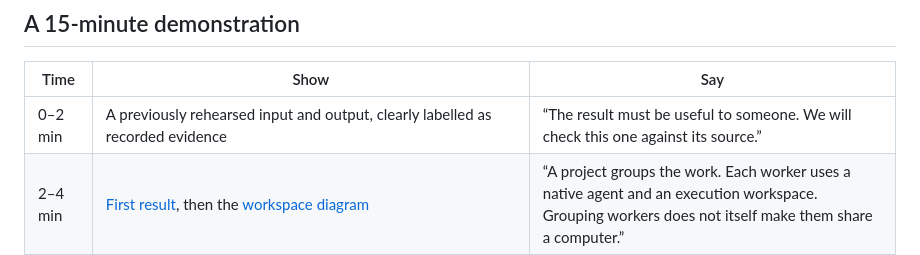
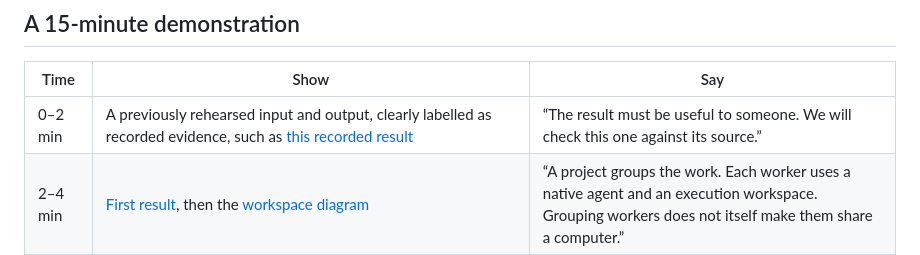
Before and after one commit to xPerfectAI/xPerfect, a Markdown page: docs/workshop.md, the part around the change. Drawn GitHub-style.

```diff
--- a/docs/workshop.md
+++ b/docs/workshop.md
@@ -24,7 +24,7 @@ preserved, and a readable downloadable Markdown file under 150 words.
 
 | Time | Show | Say |
 | --- | --- | --- |
-| 0–2 min | A previously rehearsed input and output, clearly labelled as recorded evidence | “The result must be useful to someone. We will check this one against its source.” |
+| 0–2 min | A previously rehearsed input and output, clearly labelled as recorded evidence, such as [this recorded result](assets/screens/result.png) | “The result must be useful to someone. We will check this one against its source.” |
 | 2–4 min | [First result](assets/first-result.png), then the [workspace diagram](assets/workspaces.png) | “A project groups the work. Each worker uses a native agent and an execution workspace. Grouping workers does not itself make them share a computer.” |
 | 4–6 min | The unlocked web UI, then `./xperfect doctor` | “A running UI is only the start. Doctor shows the exact model and whether the provider's tool is installed; Connections shows the signed-in account.” |
 | 6–10 min | **Run project** with the synthetic file added through **Add files**, progress and the produced Markdown file; the [context and tools diagram](assets/context-tools.png) while it runs. If the worker asks before running a command, answer it: an unanswered request expires. | “The worker gets the goal and the file we attached. It keeps its own built-in tools, and only the connections we allow. Our check is simple: every listed change survives, and missing information stays explicit.” |
```
Also changed, not shown: README.md (+4 -0 lines), docs/quickstart.md (+8 -0 lines), docs/assets/screens/connections.png (added), docs/assets/screens/open-result.png (added), docs/assets/screens/result.png (added), docs/assets/screens/run-project.png (added), docs/assets/screens/workspaces.png (added), 1 other file.
